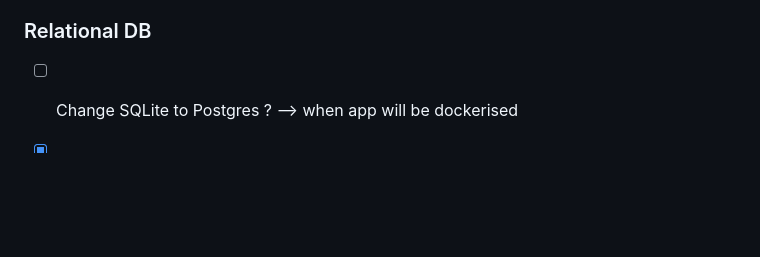
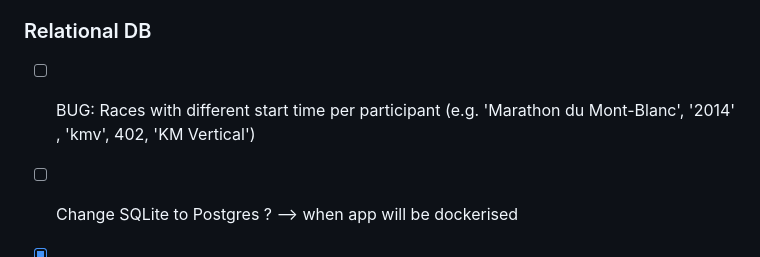
Before and after one commit to Victorivus/MLTrail, a Markdown page: README.md, the part around the change. GitHub-like rendering; blank space fills up the shorter version.

```diff
--- a/README.md
+++ b/README.md
@@ -56,6 +56,7 @@ streamlit run front/MLTrail.py
 - [X] Change camelCase style to snake_case style naming
 
 ### Relational DB
+- [ ] BUG: Races with different start time per participant (e.g. 'Marathon du Mont-Blanc', '2014' , 'kmv', 402, 'KM Vertical')
 - [ ] Change SQLite to Postgres ? --> when app will be dockerised
 - [X] Add partial passing times (timing_points)
 - [X] Add control points to DB
```
